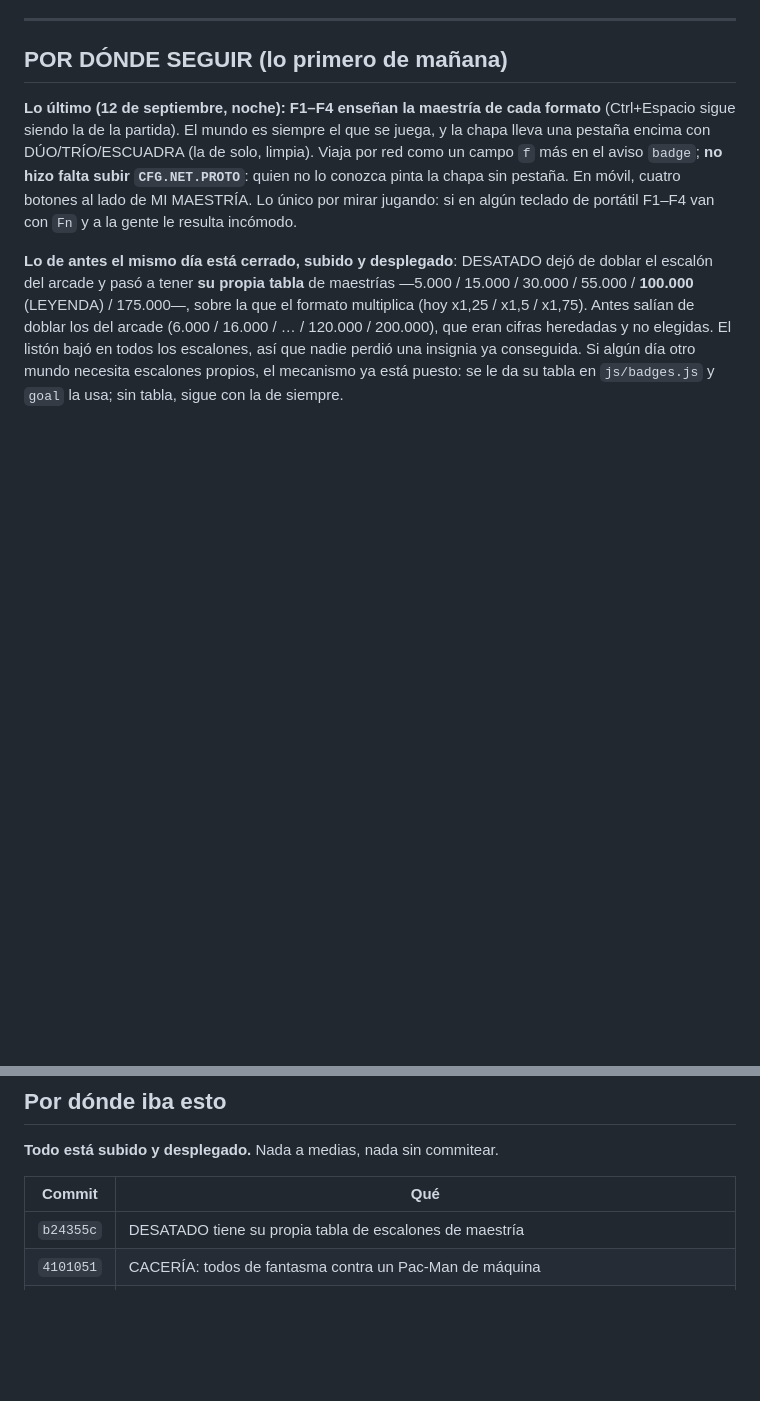
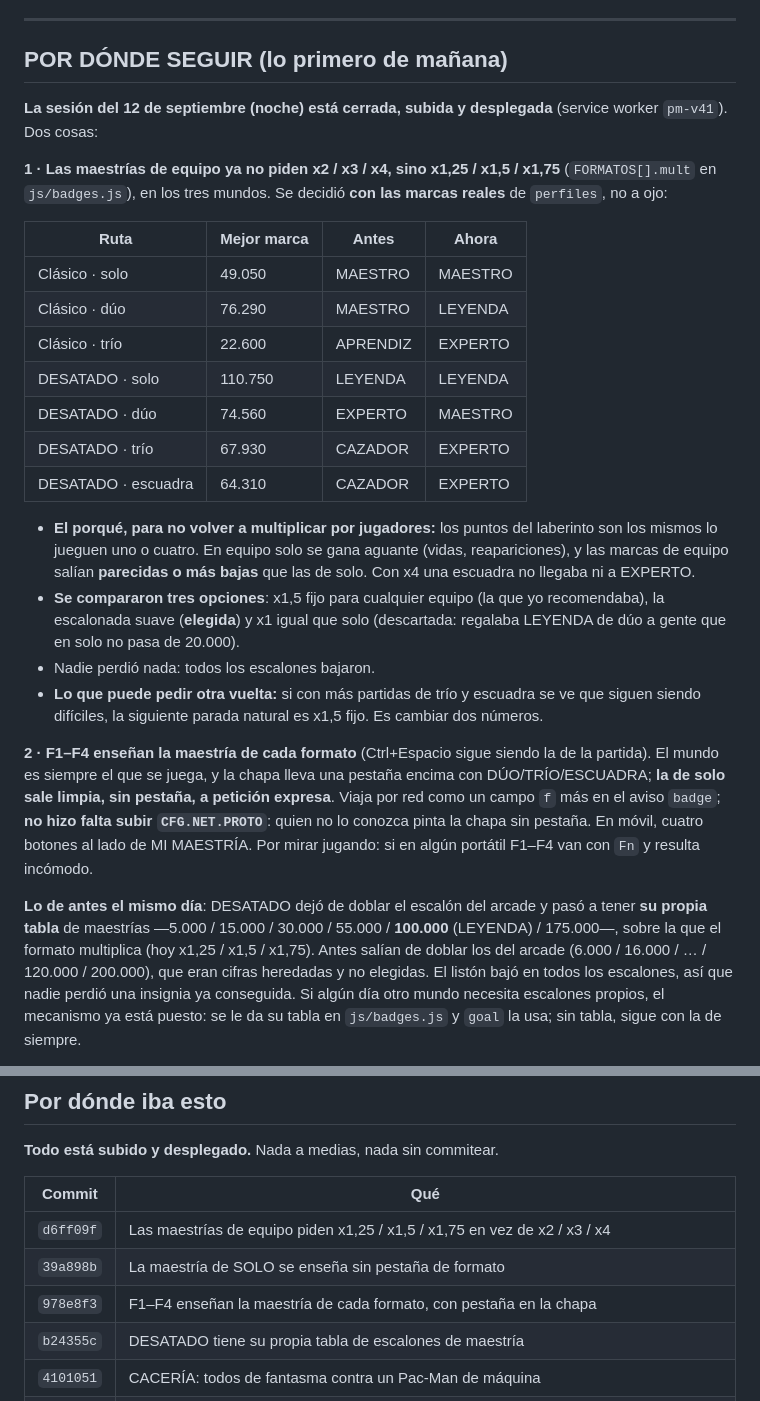
Before and after one commit to iambraightondev/pacman-topmundial, a Markdown page: PENDIENTE.md, 2 parts joined by grey strips. Rendered like a GitHub page; blank space fills up the shorter version.

Commit message:
Apunta en PENDIENTE la sesion: F1-F4 y el nuevo liston de equipo
Co-Authored-By: Claude Opus 5 (1M context) <noreply@anthropic.com>
Claude-Session: https://claude.ai/code/session_014JQwASFCs4szCauPUmXf1o

```diff
--- a/PENDIENTE.md
+++ b/PENDIENTE.md
@@ -13,15 +13,44 @@ cristiano) y en [`SPEC.md`](SPEC.md) (cómo funciona por dentro).
 
 ## POR DÓNDE SEGUIR (lo primero de mañana)
 
-**Lo último (12 de septiembre, noche): F1–F4 enseñan la maestría de cada
-formato** (Ctrl+Espacio sigue siendo la de la partida). El mundo es siempre el
-que se juega, y la chapa lleva una pestaña encima con DÚO/TRÍO/ESCUADRA (la de solo, limpia).
-Viaja por red como un campo `f` más en el aviso `badge`; **no hizo falta subir
-`CFG.NET.PROTO`**: quien no lo conozca pinta la chapa sin pestaña. En móvil,
-cuatro botones al lado de MI MAESTRÍA. Lo único por mirar jugando: si en algún
-teclado de portátil F1–F4 van con `Fn` y a la gente le resulta incómodo.
+**La sesión del 12 de septiembre (noche) está cerrada, subida y desplegada**
+(service worker `pm-v41`). Dos cosas:
 
-**Lo de antes el mismo día está cerrado, subido y desplegado**:
+**1 · Las maestrías de equipo ya no piden x2 / x3 / x4, sino x1,25 / x1,5 /
+x1,75** (`FORMATOS[].mult` en `js/badges.js`), en los tres mundos. Se decidió
+**con las marcas reales** de `perfiles`, no a ojo:
+
+| Ruta | Mejor marca | Antes | Ahora |
+|---|---|---|---|
+| Clásico · solo | 49.050 | MAESTRO | MAESTRO |
+| Clásico · dúo | 76.290 | MAESTRO | LEYENDA |
+| Clásico · trío | 22.600 | APRENDIZ | EXPERTO |
+| DESATADO · solo | 110.750 | LEYENDA | LEYENDA |
+| DESATADO · dúo | 74.560 | EXPERTO | MAESTRO |
+| DESATADO · trío | 67.930 | CAZADOR | EXPERTO |
+| DESATADO · escuadra | 64.310 | CAZADOR | EXPERTO |
+
+- **El porqué, para no volver a multiplicar por jugadores:** los puntos del
+  laberinto son los mismos lo jueguen uno o cuatro. En equipo solo se gana
+  aguante (vidas, reapariciones), y las marcas de equipo salían **parecidas o
+  más bajas** que las de solo. Con x4 una escuadra no llegaba ni a EXPERTO.
+- **Se compararon tres opciones**: x1,5 fijo para cualquier equipo (la que yo
+  recomendaba), la escalonada suave (**elegida**) y x1 igual que solo
+  (descartada: regalaba LEYENDA de dúo a gente que en solo no pasa de 20.000).
+- Nadie perdió nada: todos los escalones bajaron.
+- **Lo que puede pedir otra vuelta:** si con más partidas de trío y escuadra se
+  ve que siguen siendo difíciles, la siguiente parada natural es x1,5 fijo. Es
+  cambiar dos números.
+
+**2 · F1–F4 enseñan la maestría de cada formato** (Ctrl+Espacio sigue siendo la
+de la partida). El mundo es siempre el que se juega, y la chapa lleva una
+pestaña encima con DÚO/TRÍO/ESCUADRA; **la de solo sale limpia, sin pestaña, a
+petición expresa**. Viaja por red como un campo `f` más en el aviso `badge`;
+**no hizo falta subir `CFG.NET.PROTO`**: quien no lo conozca pinta la chapa sin
+pestaña. En móvil, cuatro botones al lado de MI MAESTRÍA. Por mirar jugando: si
+en algún portátil F1–F4 van con `Fn` y resulta incómodo.
+
+**Lo de antes el mismo día**:
 DESATADO dejó de doblar el escalón del arcade y pasó a tener **su propia tabla**
 de maestrías —5.000 / 15.000 / 30.000 / 55.000 / **100.000** (LEYENDA) /
 175.000—, sobre la que el formato multiplica (hoy x1,25 / x1,5 / x1,75). Antes
@@ -87,6 +116,9 @@ Regenerarla cuando se toque el README o se enseñe el juego a alguien.
 
 | Commit | Qué |
 |---|---|
+| `d6ff09f` | Las maestrías de equipo piden x1,25 / x1,5 / x1,75 en vez de x2 / x3 / x4 |
+| `39a898b` | La maestría de SOLO se enseña sin pestaña de formato |
+| `978e8f3` | F1–F4 enseñan la maestría de cada formato, con pestaña en la chapa |
 | `b24355c` | DESATADO tiene su propia tabla de escalones de maestría |
 | `4101051` | CACERÍA: todos de fantasma contra un Pac-Man de máquina |
 | `2cd70d8` | Los fantasmas azules ya no se atraviesan sin mordisco |
```
